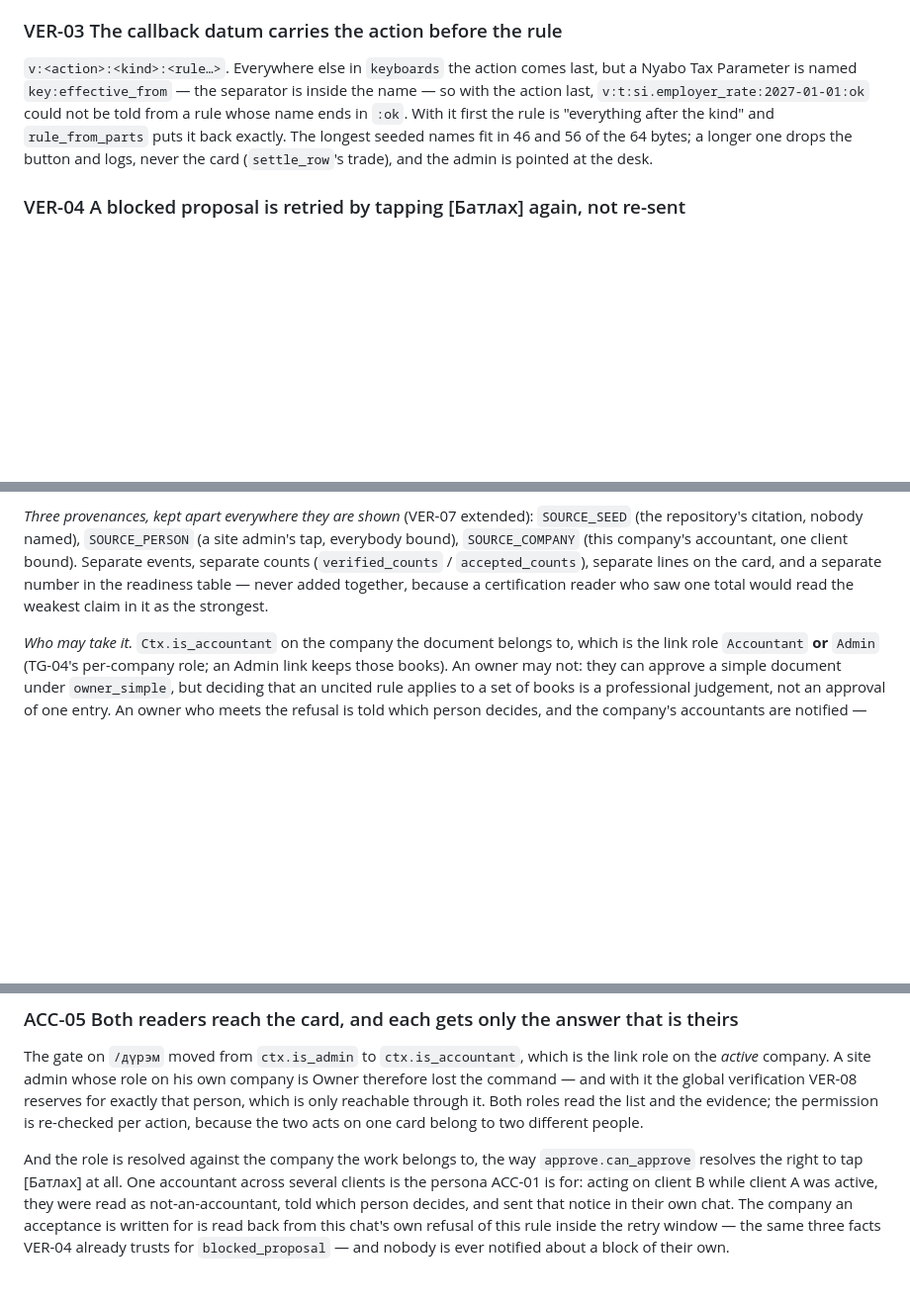
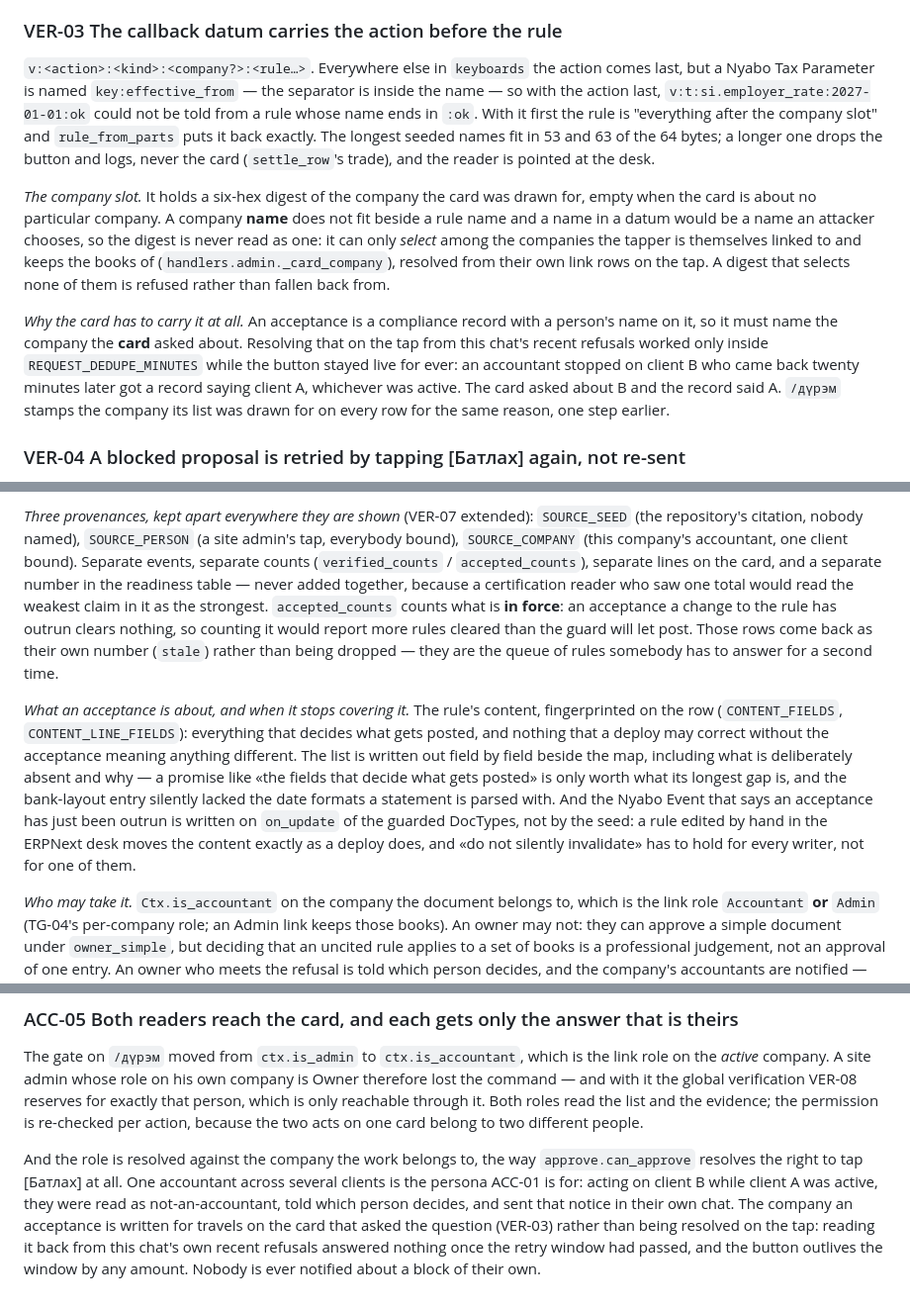
Before and after one commit to tulga-dev/Nyabo, a Markdown page: docs/DECISIONS.md, 3 parts joined by grey strips. Shown at 99% size. GitHub-like rendering; blank space fills up the shorter version.

Commit message:
docs(decisions): record what the last review round changed about acceptance
VER-03 gains the company slot in the callback datum, why a digest and not a name, and
the twenty-minute case that made the card carry its own answer. ACC-05's closing
paragraph no longer describes the retry-window lookup it was written for. ACC-01 gains
what an acceptance is about and when it stops covering it: the fingerprint's field map
including its deliberate absences, the notice moving to a doc_event so a desk edit leaves
the same record a deploy does, and the readiness count being what is in force.

Co-Authored-By: Claude Opus 5 <noreply@anthropic.com>

```diff
--- a/docs/DECISIONS.md
+++ b/docs/DECISIONS.md
@@ -985,12 +985,27 @@ verifying them means vouching for the mechanics printed above it. The debit and
 always shown, because for a rule with no citation they are the entire evidence.
 
 ### VER-03 The callback datum carries the action before the rule
-`v:<action>:<kind>:<rule…>`. Everywhere else in `keyboards` the action comes last, but a Nyabo
-Tax Parameter is named `key:effective_from` — the separator is inside the name — so with the
-action last, `v:t:si.employer_rate:2027-01-01:ok` could not be told from a rule whose name ends
-in `:ok`. With it first the rule is "everything after the kind" and `rule_from_parts` puts it
-back exactly. The longest seeded names fit in 46 and 56 of the 64 bytes; a longer one drops the
-button and logs, never the card (`settle_row`'s trade), and the admin is pointed at the desk.
+`v:<action>:<kind>:<company?>:<rule…>`. Everywhere else in `keyboards` the action comes last, but
+a Nyabo Tax Parameter is named `key:effective_from` — the separator is inside the name — so with
+the action last, `v:t:si.employer_rate:2027-01-01:ok` could not be told from a rule whose name
+ends in `:ok`. With it first the rule is "everything after the company slot" and `rule_from_parts`
+puts it back exactly. The longest seeded names fit in 53 and 63 of the 64 bytes; a longer one
+drops the button and logs, never the card (`settle_row`'s trade), and the reader is pointed at
+the desk.
+
+*The company slot.* It holds a six-hex digest of the company the card was drawn for, empty when
+the card is about no particular company. A company **name** does not fit beside a rule name and a
+name in a datum would be a name an attacker chooses, so the digest is never read as one: it can
+only *select* among the companies the tapper is themselves linked to and keeps the books of
+(`handlers.admin._card_company`), resolved from their own link rows on the tap. A digest that
+selects none of them is refused rather than fallen back from.
+
+*Why the card has to carry it at all.* An acceptance is a compliance record with a person's name
+on it, so it must name the company the **card** asked about. Resolving that on the tap from this
+chat's recent refusals worked only inside `REQUEST_DEDUPE_MINUTES` while the button stayed live
+for ever: an accountant stopped on client B who came back twenty minutes later got a record
+saying client A, whichever was active. The card asked about B and the record said A. `/дүрэм`
+stamps the company its list was drawn for on every row for the same reason, one step earlier.
 
 ### VER-04 A blocked proposal is retried by tapping [Батлах] again, not re-sent
 When `post_proposal` raises `UnverifiedRuleError`, `approve.refuse_unverified_rule` puts the
@@ -1248,7 +1263,20 @@ repository's citation, nobody named), `SOURCE_PERSON` (a site admin's tap, every
 `SOURCE_COMPANY` (this company's accountant, one client bound). Separate events, separate counts
 (`verified_counts` / `accepted_counts`), separate lines on the card, and a separate number in the
 readiness table — never added together, because a certification reader who saw one total would
-read the weakest claim in it as the strongest.
+read the weakest claim in it as the strongest. `accepted_counts` counts what is **in force**: an
+acceptance a change to the rule has outrun clears nothing, so counting it would report more rules
+cleared than the guard will let post. Those rows come back as their own number (`stale`) rather
+than being dropped — they are the queue of rules somebody has to answer for a second time.
+
+*What an acceptance is about, and when it stops covering it.* The rule's content, fingerprinted
+on the row (`CONTENT_FIELDS`, `CONTENT_LINE_FIELDS`): everything that decides what gets posted,
+and nothing that a deploy may correct without the acceptance meaning anything different. The list
+is written out field by field beside the map, including what is deliberately absent and why — a
+promise like «the fields that decide what gets posted» is only worth what its longest gap is, and
+the bank-layout entry silently lacked the date formats a statement is parsed with. And the Nyabo
+Event that says an acceptance has just been outrun is written on `on_update` of the guarded
+DocTypes, not by the seed: a rule edited by hand in the ERPNext desk moves the content exactly as
+a deploy does, and «do not silently invalidate» has to hold for every writer, not for one of them.
 
 *Who may take it.* `Ctx.is_accountant` on the company the document belongs to, which is the link
 role `Accountant` **or** `Admin` (TG-04's per-company role; an Admin link keeps those books). An
@@ -1369,6 +1397,7 @@ And the role is resolved against the company the work belongs to, the way `appro
 resolves the right to tap [Батлах] at all. One accountant across several clients is the persona
 ACC-01 is for: acting on client B while client A was active, they were read as not-an-accountant,
 told which person decides, and sent that notice in their own chat. The company an acceptance is
-written for is read back from this chat's own refusal of this rule inside the retry window — the
-same three facts VER-04 already trusts for `blocked_proposal` — and nobody is ever notified about
-a block of their own.
+written for travels on the card that asked the question (VER-03) rather than being resolved on
+the tap: reading it back from this chat's own recent refusals answered nothing once the retry
+window had passed, and the button outlives the window by any amount. Nobody is ever notified
+about a block of their own.
```
